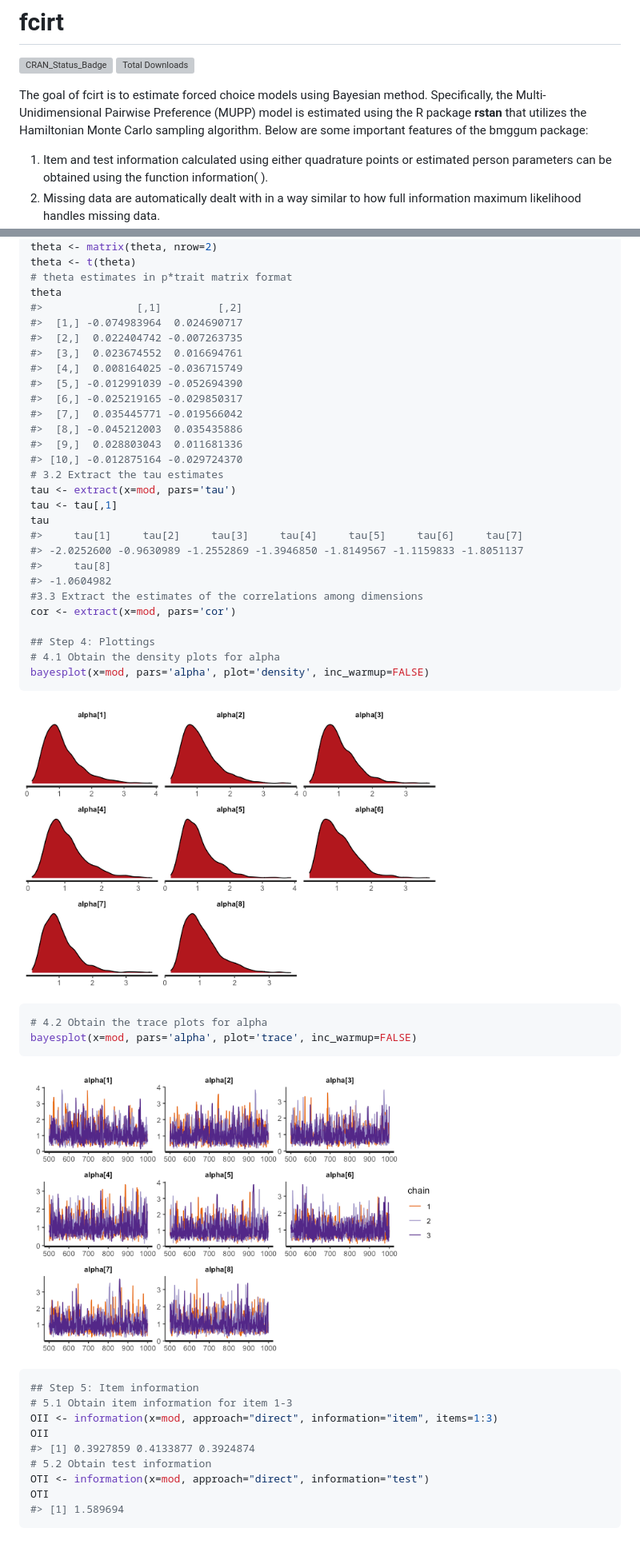
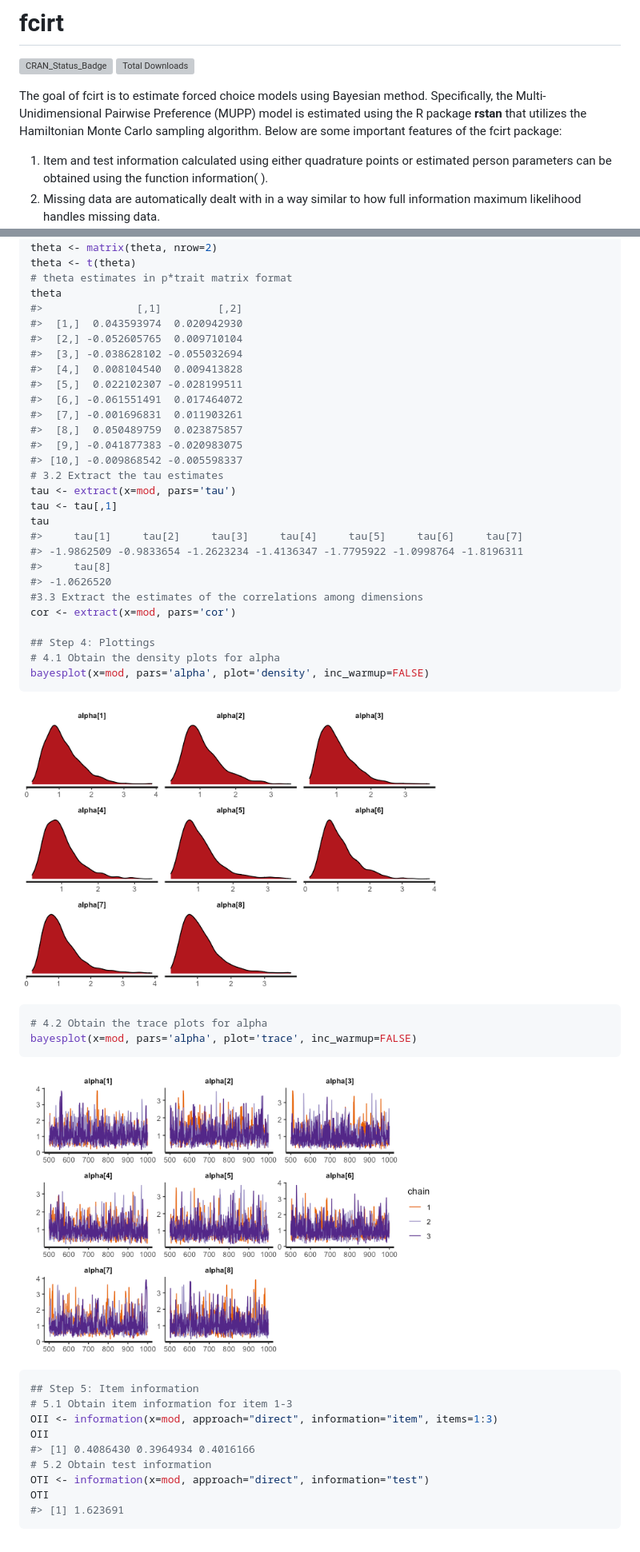
Before and after one commit to Naidantu/fcirt, a Markdown page: README.md, 2 parts joined by grey strips. Shown: that part at 80% size. Drawn GitHub-style; pictures changed too: man/figures/README-example-1.png, man/figures/README-example-2.png; grey boxes are pictures that could not be loaded.

Commit message:
Modify README and vignette

````diff
--- a/README.md
+++ b/README.md
@@ -14,7 +14,7 @@ The goal of fcirt is to estimate forced choice models using Bayesian
 method. Specifically, the Multi-Unidimensional Pairwise Preference
 (MUPP) model is estimated using the R package **rstan** that utilizes
 the Hamiltonian Monte Carlo sampling algorithm. Below are some important
-features of the bmggum package:
+features of the fcirt package:
 
 1.  Item and test information calculated using either quadrature points
     or estimated person parameters can be obtained using the function
@@ -112,24 +112,24 @@ theta <- t(theta)
 # theta estimates in p*trait matrix format
 theta
 #>               [,1]         [,2]
-#>  [1,] -0.074983964  0.024690717
-#>  [2,]  0.022404742 -0.007263735
-#>  [3,]  0.023674552  0.016694761
-#>  [4,]  0.008164025 -0.036715749
-#>  [5,] -0.012991039 -0.052694390
-#>  [6,] -0.025219165 -0.029850317
-#>  [7,]  0.035445771 -0.019566042
-#>  [8,] -0.045212003  0.035435886
-#>  [9,]  0.028803043  0.011681336
-#> [10,] -0.012875164 -0.029724370
+#>  [1,]  0.043593974  0.020942930
+#>  [2,] -0.052605765  0.009710104
+#>  [3,] -0.038628102 -0.055032694
+#>  [4,]  0.008104540  0.009413828
+#>  [5,]  0.022102307 -0.028199511
+#>  [6,] -0.061551491  0.017464072
+#>  [7,] -0.001696831  0.011903261
+#>  [8,]  0.050489759  0.023875857
+#>  [9,] -0.041877383 -0.020983075
+#> [10,] -0.009868542 -0.005598337
 # 3.2 Extract the tau estimates
 tau <- extract(x=mod, pars='tau')
 tau <- tau[,1]
 tau
 #>     tau[1]     tau[2]     tau[3]     tau[4]     tau[5]     tau[6]     tau[7]
-#> -2.0252600 -0.9630989 -1.2552869 -1.3946850 -1.8149567 -1.1159833 -1.8051137
+#> -1.9862509 -0.9833654 -1.2623234 -1.4136347 -1.7795922 -1.0998764 -1.8196311
 #>     tau[8]
-#> -1.0604982
+#> -1.0626520
 #3.3 Extract the estimates of the correlations among dimensions
 cor <- extract(x=mod, pars='cor')
 
@@ -152,9 +152,9 @@ bayesplot(x=mod, pars='alpha', plot='trace', inc_warmup=FALSE)
 # 5.1 Obtain item information for item 1-3
 OII <- information(x=mod, approach="direct", information="item", items=1:3)
 OII
-#> [1] 0.3927859 0.4133877 0.3924874
+#> [1] 0.4086430 0.3964934 0.4016166
 # 5.2 Obtain test information
 OTI <- information(x=mod, approach="direct", information="test")
 OTI
-#> [1] 1.589694
+#> [1] 1.623691
 ```
````
Also changed, not shown: 2 other files.
